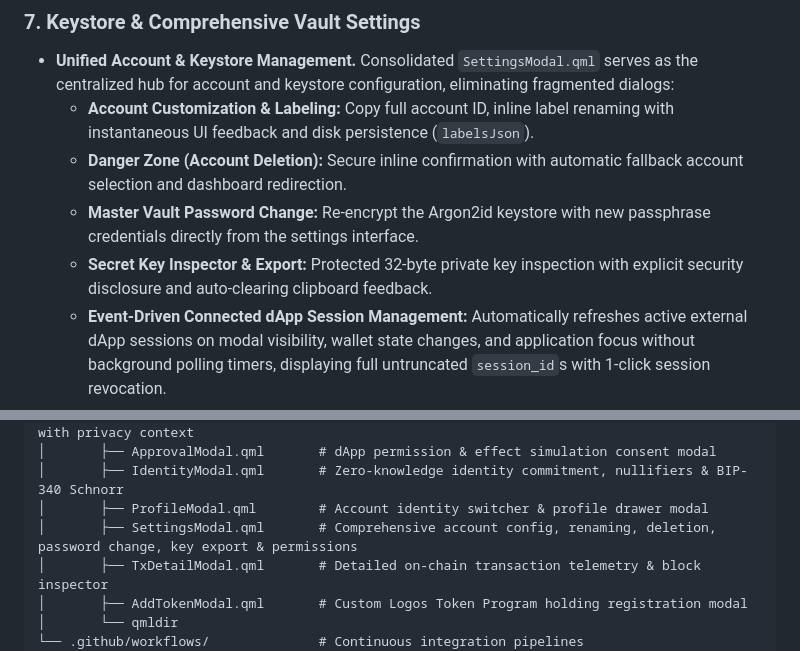
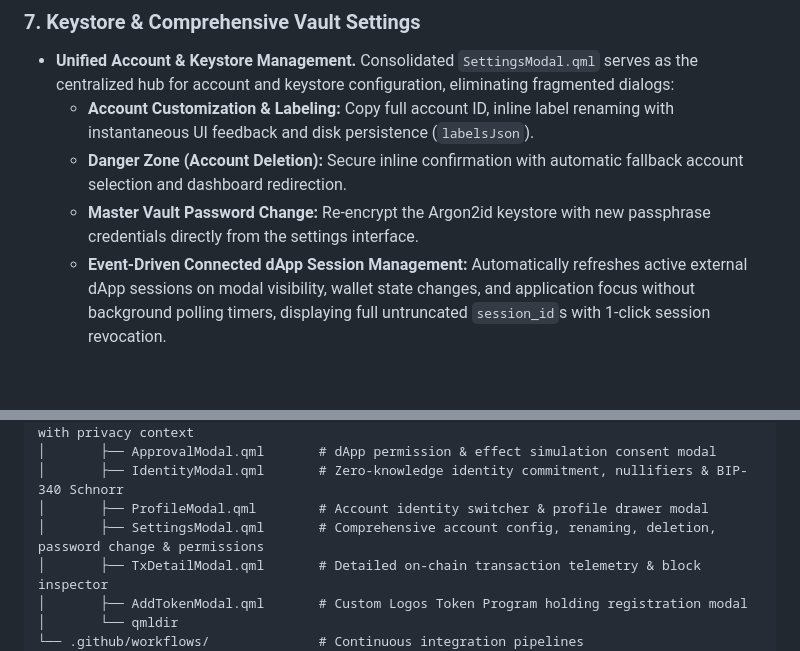
Before and after one commit to evice-labs/e-wallet, a Markdown page: README.md, 2 parts joined by grey strips. Drawn GitHub-style; blank space fills up the shorter version.

```diff
--- a/README.md
+++ b/README.md
@@ -81,7 +81,6 @@ It presents a tactile, secure, and intuitive graphical interface that integrates
   - **Account Customization & Labeling:** Copy full account ID, inline label renaming with instantaneous UI feedback and disk persistence (`labelsJson`).
   - **Danger Zone (Account Deletion):** Secure inline confirmation with automatic fallback account selection and dashboard redirection.
   - **Master Vault Password Change:** Re-encrypt the Argon2id keystore with new passphrase credentials directly from the settings interface.
-  - **Secret Key Inspector & Export:** Protected 32-byte private key inspection with explicit security disclosure and auto-clearing clipboard feedback.
   - **Event-Driven Connected dApp Session Management:** Automatically refreshes active external dApp sessions on modal visibility, wallet state changes, and application focus without background polling timers, displaying full untruncated `session_id`s with 1-click session revocation.
   - **Storage Telemetry & Keystore Actions:** Instant copy for on-disk vault storage locations, seed phrase restore triggers, and quick access to ZK identity accountability.
   - **Synchronized Scrollbar Navigation:** Integrated scroll track and thumb providing effortless navigation across all settings categories.
@@ -158,7 +160,7 @@ e-wallet-ui/
 │       ├── ApprovalModal.qml       # dApp permission & effect simulation consent modal
 │       ├── IdentityModal.qml       # Zero-knowledge identity commitment, nullifiers & BIP-340 Schnorr
 │       ├── ProfileModal.qml        # Account identity switcher & profile drawer modal
-│       ├── SettingsModal.qml       # Comprehensive account config, renaming, deletion, password change, key export & permissions
+│       ├── SettingsModal.qml       # Comprehensive account config, renaming, deletion, password change & permissions
 │       ├── TxDetailModal.qml       # Detailed on-chain transaction telemetry & block inspector
 │       ├── AddTokenModal.qml       # Custom Logos Token Program holding registration modal
 │       └── qmldir
```
Also changed, not shown: other parts of README.md (+8 -5 lines), assets/sailBerth.jpg (added), assets/sailBroad.jpg (added), qml/assets/sailBerth.jpg (added), qml/assets/sailBroad.jpg (added), 14 other files.
